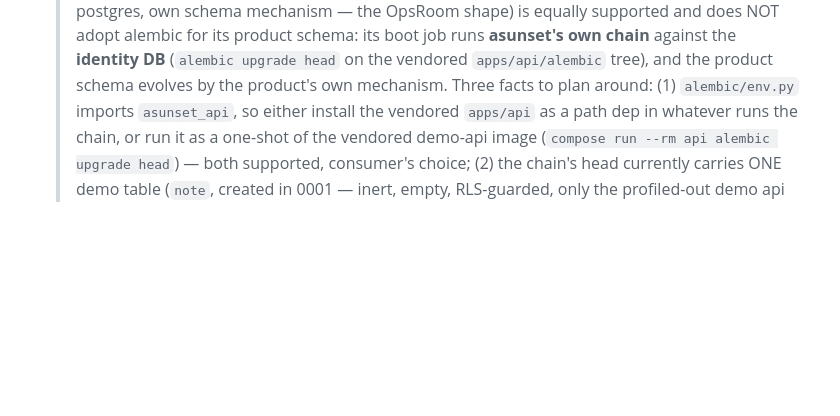
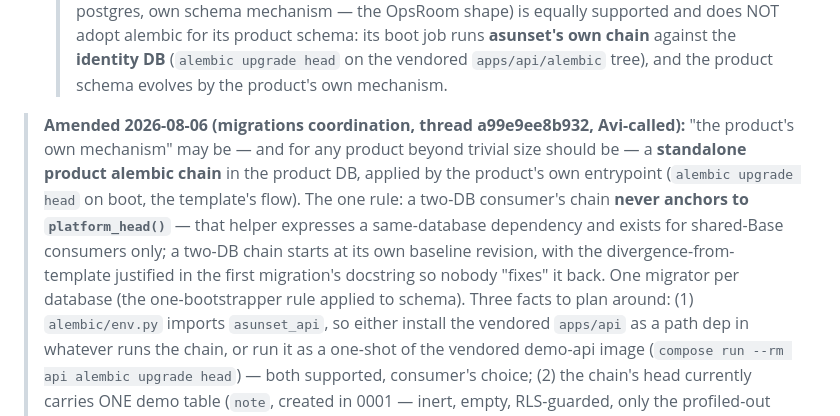
Before and after one commit to algoradev/asunset, a Markdown page: docs/consuming-asunset.md, the part around the change. Rendered like a GitHub page; blank space fills up the shorter version.

Commit message:
docs(contract): §4 amendment — two-DB consumers run a standalone product alembic chain, never platform_head-anchored
Avi called the OpsRoom migrations gap (thread a99e9ee8b932); the ruled
'product schema evolves by its own mechanism' now names the mechanism:
product-standalone alembic applied at boot, baseline-stamped, one
migrator per database. platform_head() is explicitly shared-Base-only —
the template recipe gains the two-DB warning so the next consumer
diverges by ruling instead of by accident.

Co-Authored-By: Claude Fable 5 <noreply@anthropic.com>

```diff
--- a/docs/consuming-asunset.md
+++ b/docs/consuming-asunset.md
@@ -180,6 +180,17 @@ Your API mounts the platform and adds itself (template's
   > boot job runs **asunset's own chain** against the **identity DB**
   > (`alembic upgrade head` on the vendored `apps/api/alembic` tree),
   > and the product schema evolves by the product's own mechanism.
+> **Amended 2026-08-06 (migrations coordination, thread a99e9ee8b932,
+> Avi-called):** "the product's own mechanism" may be — and for any
+> product beyond trivial size should be — a **standalone product alembic
+> chain** in the product DB, applied by the product's own entrypoint
+> (`alembic upgrade head` on boot, the template's flow). The one rule:
+> a two-DB consumer's chain **never anchors to `platform_head()`** —
+> that helper expresses a same-database dependency and exists for
+> shared-Base consumers only; a two-DB chain starts at its own baseline
+> revision, with the divergence-from-template justified in the first
+> migration's docstring so nobody "fixes" it back. One migrator per
+> database (the one-bootstrapper rule applied to schema).
   > Three facts to plan around: (1) `alembic/env.py` imports
   > `asunset_api`, so either install the vendored `apps/api` as a path
   > dep in whatever runs the chain, or run it as a one-shot of the
```
Also changed, not shown: consuming-template/README.md (+8 -0 lines).
